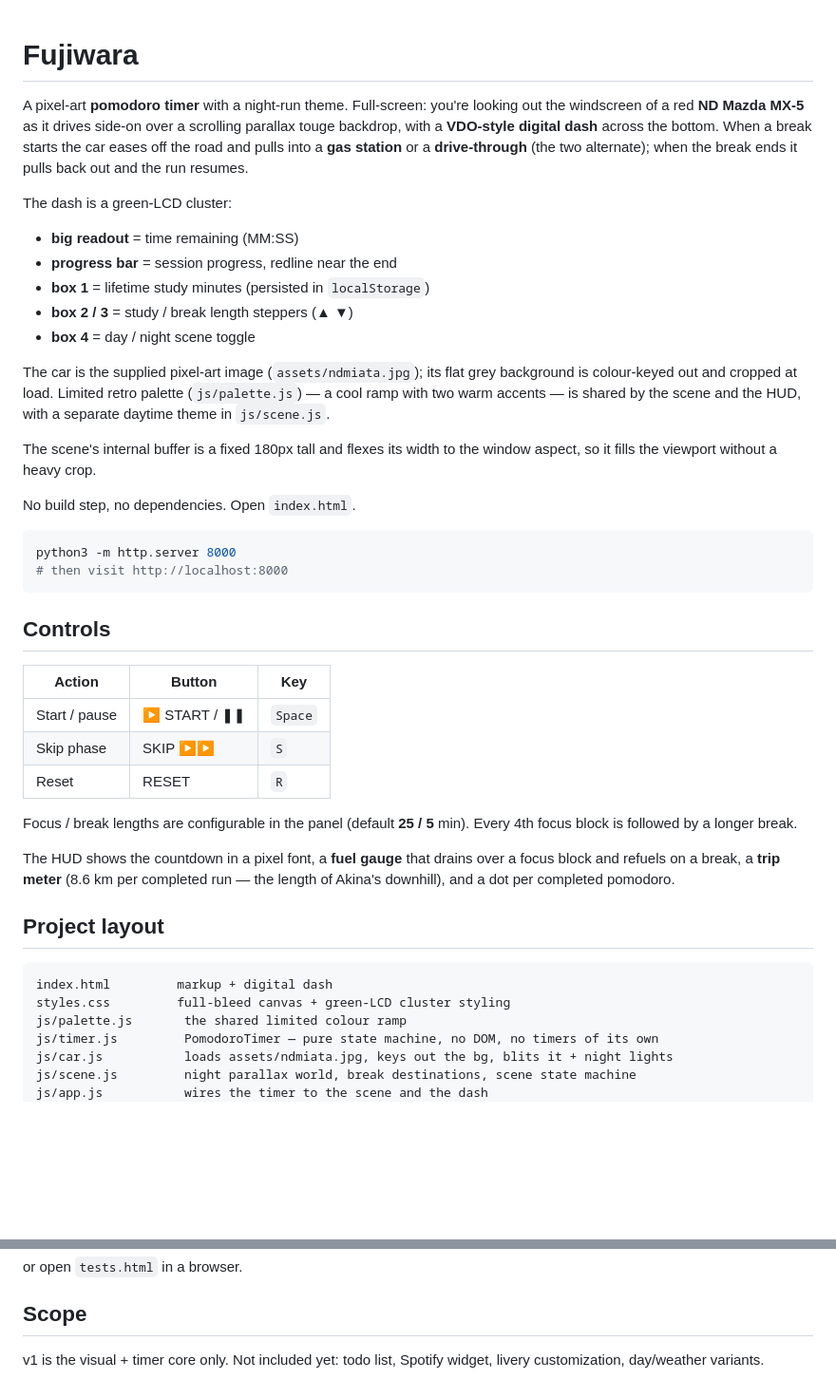
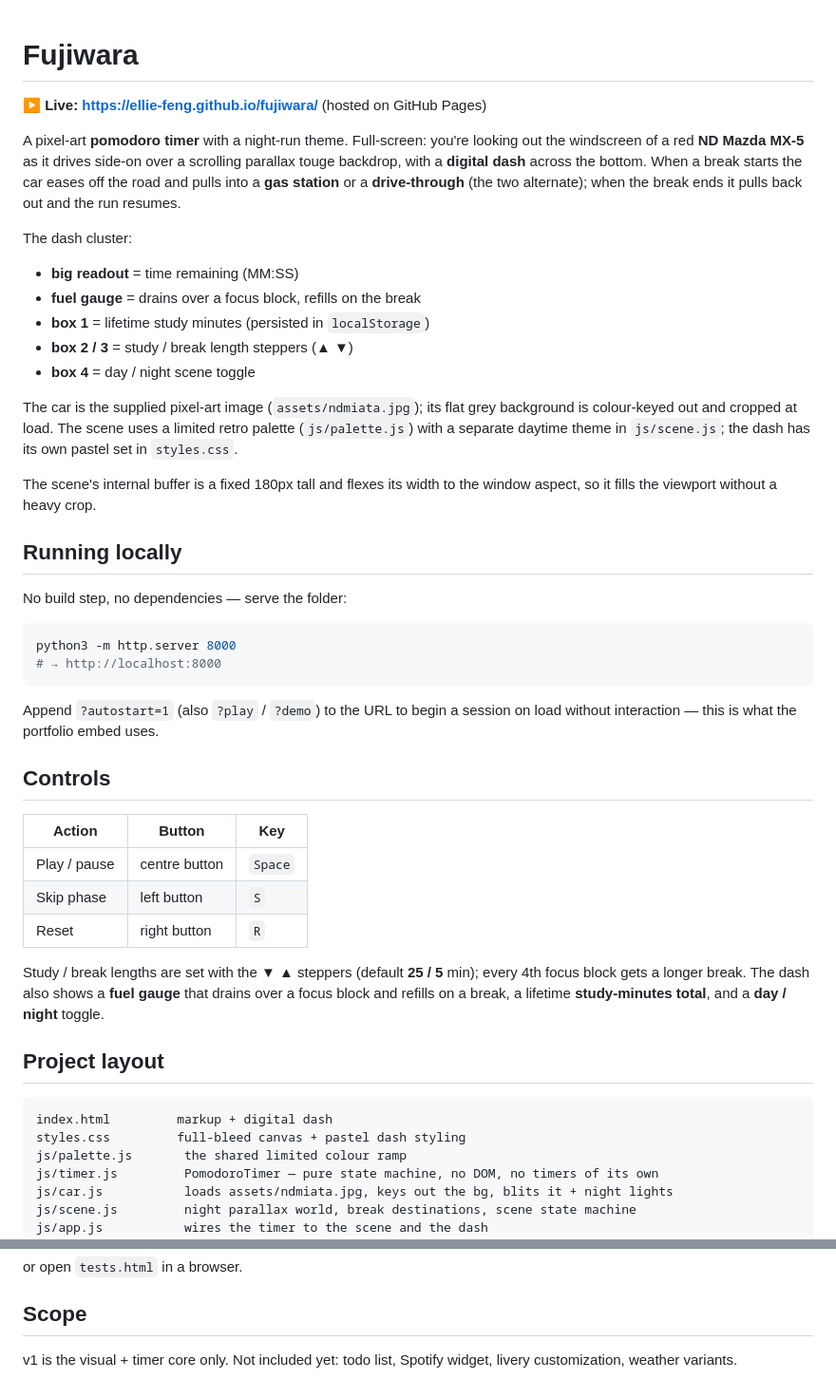
Before and after one commit to ellie-feng/fujiwara, a Markdown page: README.md, 2 parts joined by grey strips. Shown at 95% size. Drawn GitHub-style; blank space fills up the shorter version.

Commit message:
README: lead with the live GitHub Pages link
Point readers at https://ellie-feng.github.io/fujiwara/ as the primary
way to run it; keep the local server as a "running locally" note and
document the ?autostart flag. Refresh the stale dash/controls sections
to match the current pastel UI.

Co-Authored-By: Claude Sonnet 5 <noreply@anthropic.com>

````diff
--- a/README.md
+++ b/README.md
@@ -1,55 +1,60 @@
 # Fujiwara
+
+**▶ Live: <https://ellie-feng.github.io/fujiwara/>**  (hosted on GitHub Pages)
 
 A pixel-art **pomodoro timer** with a night-run theme. Full-screen: you're
 looking out the windscreen of a red **ND Mazda MX-5** as it drives side-on over
-a scrolling parallax touge backdrop, with a **VDO-style digital dash** across the
-bottom. When a break starts the car eases off the road and pulls into a **gas
-station** or a **drive-through** (the two alternate); when the break ends it
-pulls back out and the run resumes.
+a scrolling parallax touge backdrop, with a **digital dash** across the bottom.
+When a break starts the car eases off the road and pulls into a **gas station**
+or a **drive-through** (the two alternate); when the break ends it pulls back
+out and the run resumes.
 
-The dash is a green-LCD cluster:
+The dash cluster:
 
 - **big readout** = time remaining (MM:SS)
-- **progress bar** = session progress, redline near the end
+- **fuel gauge** = drains over a focus block, refills on the break
 - **box 1** = lifetime study minutes (persisted in `localStorage`)
 - **box 2 / 3** = study / break length steppers (▲ ▼)
 - **box 4** = day / night scene toggle
 
 The car is the supplied pixel-art image (`assets/ndmiata.jpg`); its flat grey
-background is colour-keyed out and cropped at load. Limited retro palette
-(`js/palette.js`) — a cool ramp with two warm accents — is shared by the
-scene and the HUD, with a separate daytime theme in `js/scene.js`.
+background is colour-keyed out and cropped at load. The scene uses a limited
+retro palette (`js/palette.js`) with a separate daytime theme in `js/scene.js`;
+the dash has its own pastel set in `styles.css`.
 
 The scene's internal buffer is a fixed 180px tall and flexes its width to the
 window aspect, so it fills the viewport without a heavy crop.
 
-No build step, no dependencies. Open `index.html`.
+## Running locally
+
+No build step, no dependencies — serve the folder:
 
 ```bash
 python3 -m http.server 8000
-# then visit http://localhost:8000
+# → http://localhost:8000
 ```
+
+Append `?autostart=1` (also `?play` / `?demo`) to the URL to begin a session on
+load without interaction — this is what the portfolio embed uses.
 
 ## Controls
 
-| Action        | Button        | Key     |
-| ------------- | ------------- | ------- |
-| Start / pause | ▶ START / ❚❚  | `Space` |
-| Skip phase    | SKIP ▶▶        | `S`     |
-| Reset         | RESET         | `R`     |
+| Action       | Button        | Key     |
+| ------------ | ------------- | ------- |
+| Play / pause | centre button | `Space` |
+| Skip phase   | left button   | `S`     |
+| Reset        | right button  | `R`     |
 
-Focus / break lengths are configurable in the panel (default **25 / 5** min).
-Every 4th focus block is followed by a longer break.
-
-The HUD shows the countdown in a pixel font, a **fuel gauge** that drains over a
-focus block and refuels on a break, a **trip meter** (8.6 km per completed run —
-the length of Akina's downhill), and a dot per completed pomodoro.
+Study / break lengths are set with the ▼ ▲ steppers (default **25 / 5** min);
+every 4th focus block gets a longer break. The dash also shows a **fuel gauge**
+that drains over a focus block and refills on a break, a lifetime **study-minutes
+total**, and a **day / night** toggle.
 
 ## Project layout
 
 ```
 index.html         markup + digital dash
-styles.css         full-bleed canvas + green-LCD cluster styling
+styles.css         full-bleed canvas + pastel dash styling
 js/palette.js       the shared limited colour ramp
 js/timer.js         PomodoroTimer — pure state machine, no DOM, no timers of its own
 js/car.js           loads assets/ndmiata.jpg, keys out the bg, blits it + night lights
@@ -81,4 +86,4 @@ or open `tests.html` in a browser.
 ## Scope
 
 v1 is the visual + timer core only. Not included yet: todo list, Spotify widget,
-livery customization, day/weather variants.
+livery customization, weather variants.
````
